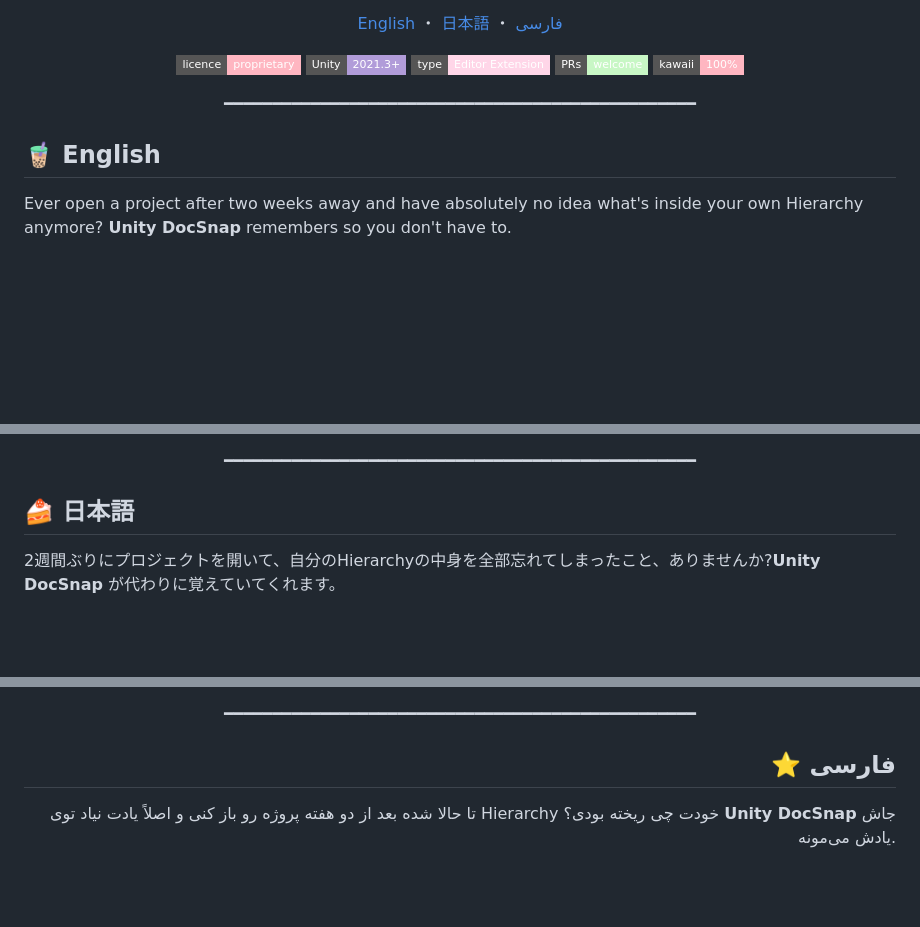
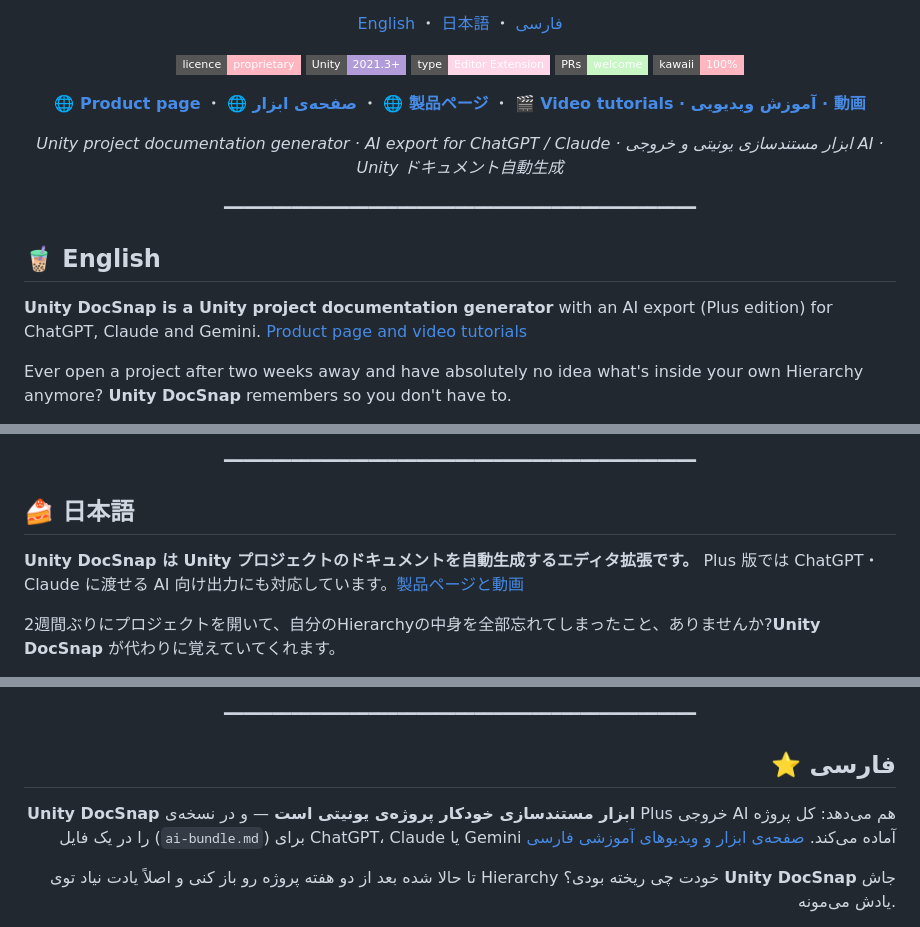
Before and after one commit to AmirCollider/UnityDocSnap, a Markdown page: README.md, 3 parts joined by grey strips. Drawn GitHub-style; badges without logos; blank space fills up the shorter version.

```diff
--- a/README.md
+++ b/README.md
@@ -23,10 +23,21 @@
   <img alt="kawaii level" src="https://img.shields.io/badge/kawaii-100%25-ffb6c1?style=flat-square">
 </p>
 
+<p align="center">
+  <a href="https://amircollider.com/en/unity-docsnap"><b>🌐 Product page</b></a> ・
+  <a href="https://amircollider.com/unity-docsnap"><b>🌐 صفحه‌ی ابزار</b></a> ・
+  <a href="https://amircollider.com/ja/unity-docsnap"><b>🌐 製品ページ</b></a> ・
+  <a href="https://amircollider.com/en/videos"><b>🎬 Video tutorials · آموزش ویدیویی · 動画</b></a>
+</p>
+
+<p align="center"><em>Unity project documentation generator · AI export for ChatGPT / Claude · ابزار مستندسازی یونیتی و خروجی AI · Unity ドキュメント自動生成</em></p>
+
 <p align="center">━━━━━━━━━━━━━━━━━━━━━━━━━━━━━━━━━━━━━━━━━━━━━━━━━</p>
 
 <a id="english"></a>
 ## 🧋 English
+
+**Unity DocSnap is a Unity project documentation generator** with an AI export (Plus edition) for ChatGPT, Claude and Gemini. [Product page and video tutorials](https://amircollider.com/en/unity-docsnap)
 
 Ever open a project after two weeks away and have absolutely no idea what's inside your own Hierarchy anymore? **Unity DocSnap** remembers so you don't have to.
 
@@ -321,6 +332,8 @@ If Unity DocSnap saves you some digging around later, a ⭐ on the repo goes a l
 <a id="japanese"></a>
 ## 🍰 日本語
 
+**Unity DocSnap は Unity プロジェクトのドキュメントを自動生成するエディタ拡張です。** Plus 版では ChatGPT・Claude に渡せる AI 向け出力にも対応しています。[製品ページと動画](https://amircollider.com/ja/unity-docsnap)
+
 2週間ぶりにプロジェクトを開いて、自分のHierarchyの中身を全部忘れてしまったこと、ありませんか?**Unity DocSnap** が代わりに覚えていてくれます。
 
 これはエディタ拡張機能で、プロジェクト内のすべてのSceneを歩き回り——すべてのGameObject、すべてのComponent、すべてのフィールド、すべての参照——そしてすべてのAssetのインポート設定までをまるごとスナップショットして、ブラウザでそのまま開けるきれいなオフラインHTMLサイトに焼き上げます。サーバーもビルドも不要、ダブルクリックで開くだけです。「自分が何を作ったか思い出せない人」のためにも、「40枚のスクリーンショットではなく1つの整理された情報が欲しいAIアシスタント」のためにも作られました。🍰
@@ -565,6 +578,9 @@ Unity DocSnapが後々の手間を減らしてくれたなら、リポジトリ
 <div dir="rtl" align="right">
 
 ## ⭐ فارسی
+
+**Unity DocSnap ابزار مستندسازی خودکار پروژه‌ی یونیتی است** — و در نسخه‌ی Plus خروجی AI هم می‌دهد: کل پروژه را در یک
+فایل (`ai-bundle.md`) برای ChatGPT، Claude یا Gemini آماده می‌کند. [صفحه‌ی ابزار و ویدیوهای آموزشی فارسی](https://amircollider.com/unity-docsnap)
 
 تا حالا شده بعد از دو هفته پروژه رو باز کنی و اصلاً یادت نیاد توی Hierarchy خودت چی ریخته بودی؟ **Unity DocSnap** جاش یادش می‌مونه.
 
```
